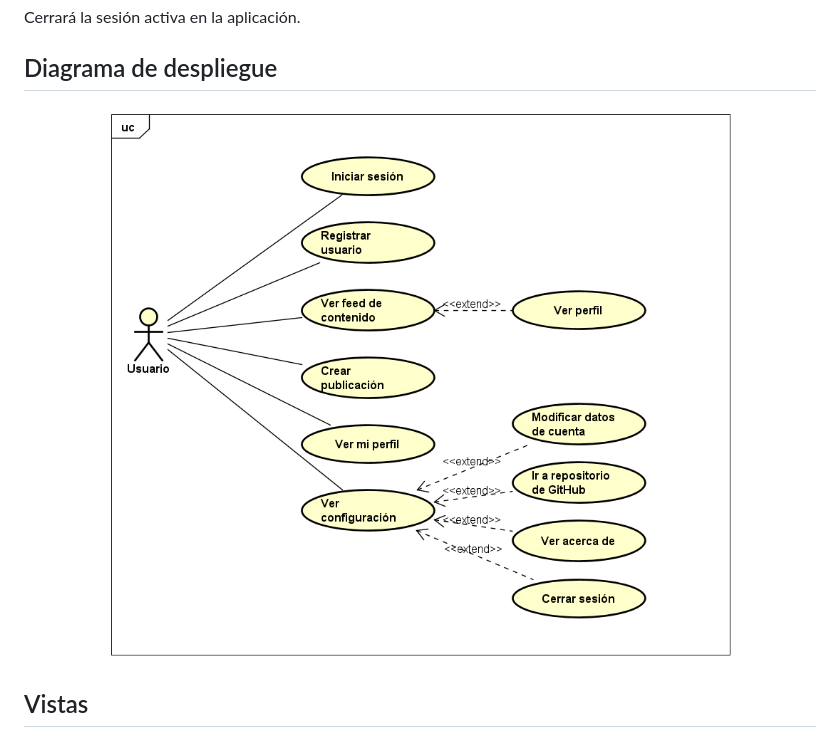
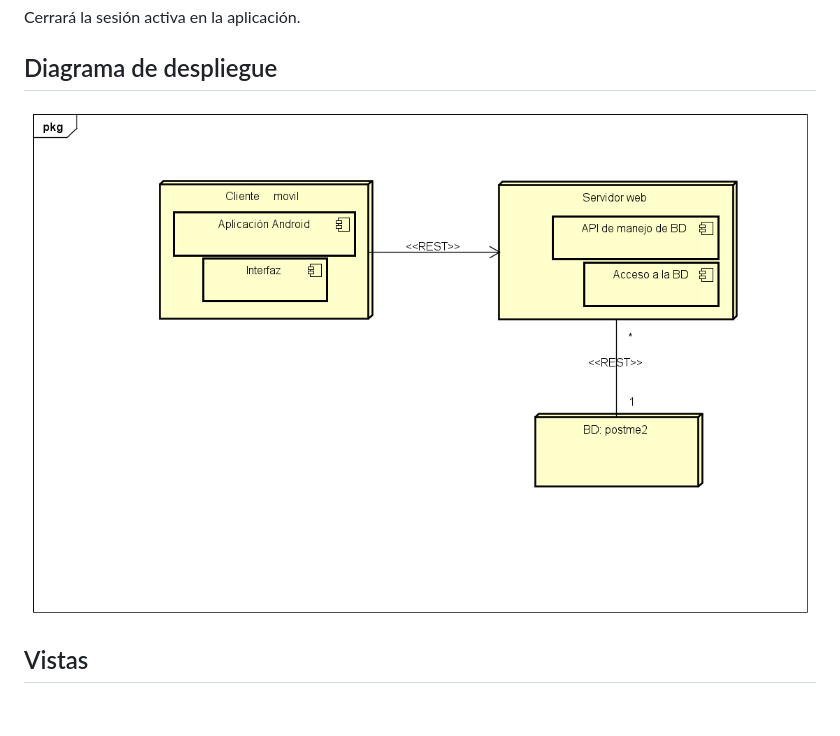
Before and after one commit to LuzR25/app_post_me, a Markdown page: README.md, the part around the change. Drawn GitHub-style; blank space fills up the shorter version.

```diff
--- a/README.md
+++ b/README.md
@@ -66,7 +66,7 @@ Cerrará la sesión activa en la aplicación.
 
 ## Diagrama de despliegue
 <p align="center">
-  <img src="https://github.com/LuzR25/app_post_me/blob/main/Im%C3%A1genes/Diagrama%20de%20casos%20de%20uso.png">
+  <img src="https://github.com/LuzR25/app_post_me/blob/main/Im%C3%A1genes/Deployment%20Diagram1.png">
 </p>
 
 ## Vistas
```
